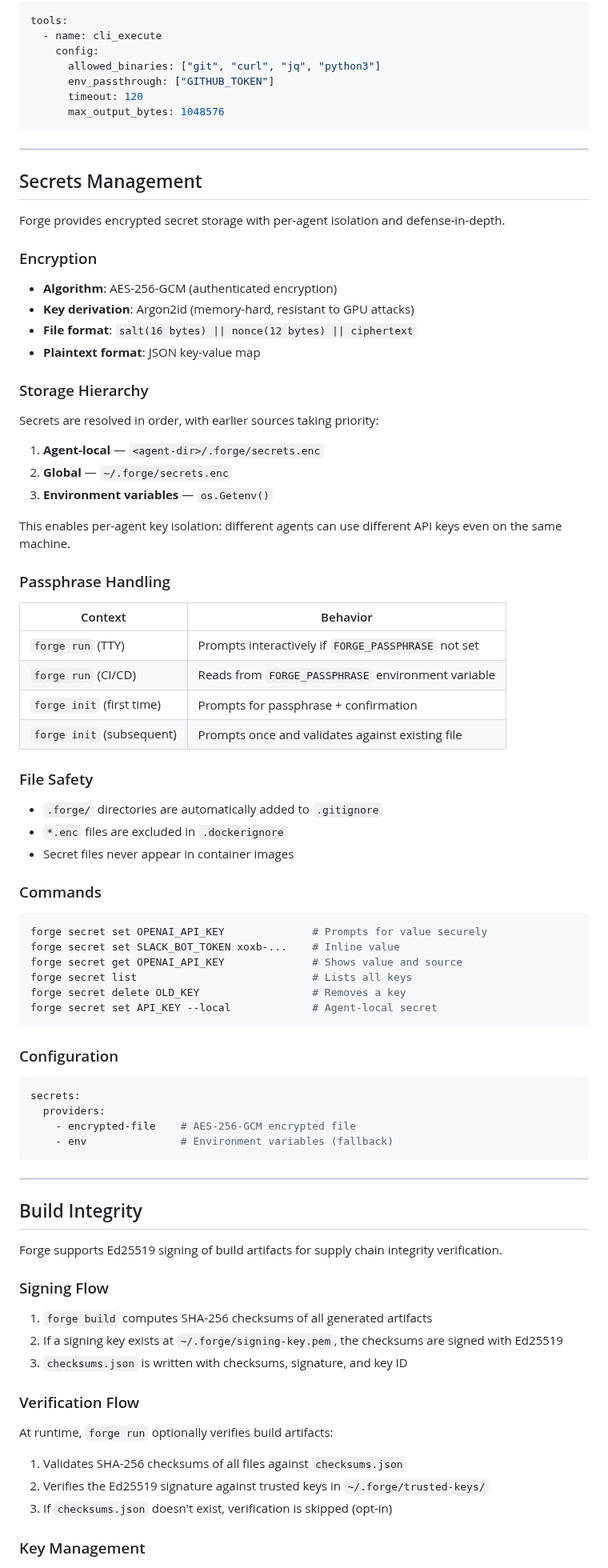
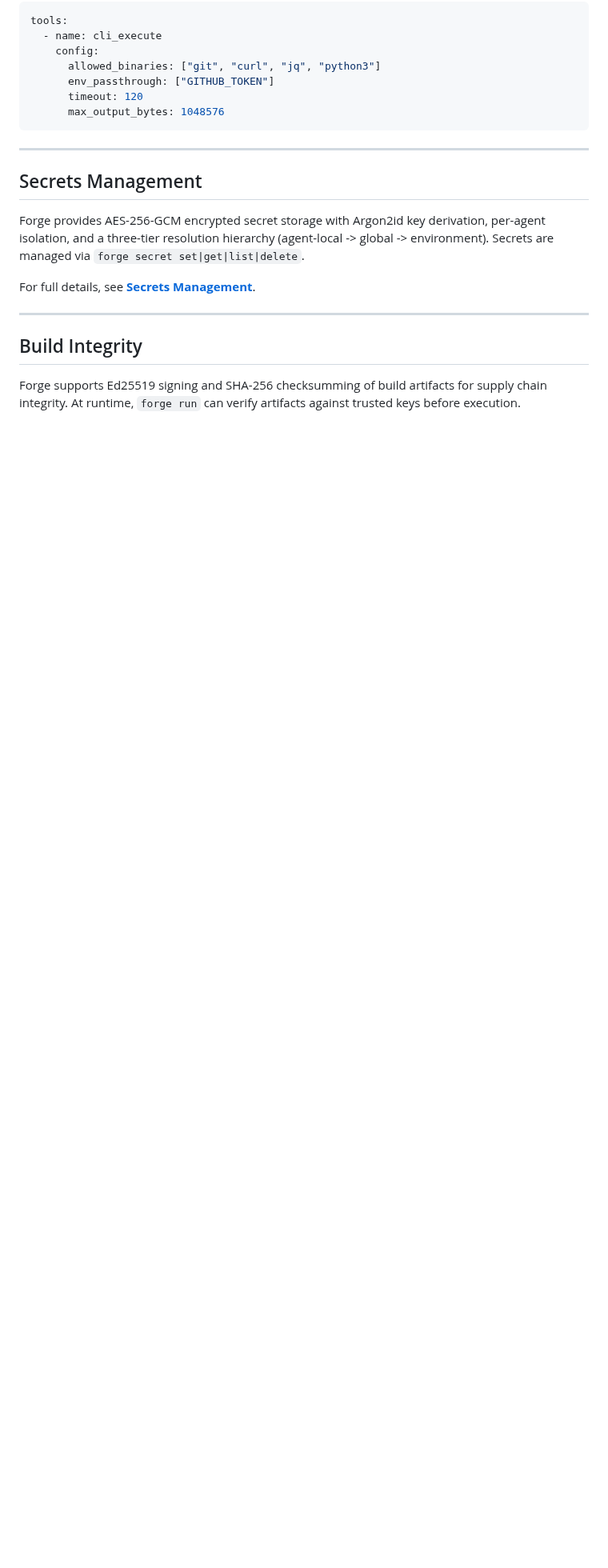
Before and after one commit to initializ/forge, a Markdown page: docs/security/overview.md, the part around one of its changes. Shown at 80% size. GitHub-like rendering; blank space fills up the shorter version.

````diff
--- a/docs/security/overview.md
+++ b/docs/security/overview.md
@@ -140,78 +140,13 @@ tools:
 
 ## Secrets Management
 
-Forge provides encrypted secret storage with per-agent isolation and defense-in-depth.
+Forge provides AES-256-GCM encrypted secret storage with Argon2id key derivation, per-agent isolation, and a three-tier resolution hierarchy (agent-local -> global -> environment). Secrets are managed via `forge secret set|get|list|delete`.
 
-### Encryption
-
-- **Algorithm**: AES-256-GCM (authenticated encryption)
-- **Key derivation**: Argon2id (memory-hard, resistant to GPU attacks)
-- **File format**: `salt(16 bytes) || nonce(12 bytes) || ciphertext`
-- **Plaintext format**: JSON key-value map
-
-### Storage Hierarchy
-
-Secrets are resolved in order, with earlier sources taking priority:
-
-1. **Agent-local** — `<agent-dir>/.forge/secrets.enc`
-2. **Global** — `~/.forge/secrets.enc`
-3. **Environment variables** — `os.Getenv()`
-
-This enables per-agent key isolation: different agents can use different API keys even on the same machine.
-
-### Passphrase Handling
-
-| Context | Behavior |
-|---------|----------|
-| `forge run` (TTY) | Prompts interactively if `FORGE_PASSPHRASE` not set |
-| `forge run` (CI/CD) | Reads from `FORGE_PASSPHRASE` environment variable |
-| `forge init` (first time) | Prompts for passphrase + confirmation |
-| `forge init` (subsequent) | Prompts once and validates against existing file |
-
-### File Safety
-
-- `.forge/` directories are automatically added to `.gitignore`
-- `*.enc` files are excluded in `.dockerignore`
-- Secret files never appear in container images
-
-### Commands
-
-```bash
-forge secret set OPENAI_API_KEY              # Prompts for value securely
-forge secret set SLACK_BOT_TOKEN xoxb-...    # Inline value
-forge secret get OPENAI_API_KEY              # Shows value and source
-forge secret list                            # Lists all keys
-forge secret delete OLD_KEY                  # Removes a key
-forge secret set API_KEY --local             # Agent-local secret
-```
-
-### Configuration
-
-```yaml
-secrets:
-  providers:
-    - encrypted-file    # AES-256-GCM encrypted file
-    - env               # Environment variables (fallback)
-```
+For full details, see **[Secrets Management](secrets.md)**.
 
 ---
 
 ## Build Integrity
 
-Forge supports Ed25519 signing of build artifacts for supply chain integrity verification.
+Forge supports Ed25519 signing and SHA-256 checksumming of build artifacts for supply chain integrity. At runtime, `forge run` can verify artifacts against trusted keys before execution.
 
-### Signing Flow
-
-1. `forge build` computes SHA-256 checksums of all generated artifacts
-2. If a signing key exists at `~/.forge/signing-key.pem`, the checksums are signed with Ed25519
-3. `checksums.json` is written with checksums, signature, and key ID
-
-### Verification Flow
-
-At runtime, `forge run` optionally verifies build artifacts:
-1. Validates SHA-256 checksums of all files against `checksums.json`
-2. Verifies the Ed25519 signature against trusted keys in `~/.forge/trusted-keys/`
-3. If `checksums.json` doesn't exist, verification is skipped (opt-in)
-
-### Key Management
-
````
Also changed, not shown: other parts of docs/security/overview.md (+9 -43 lines).
